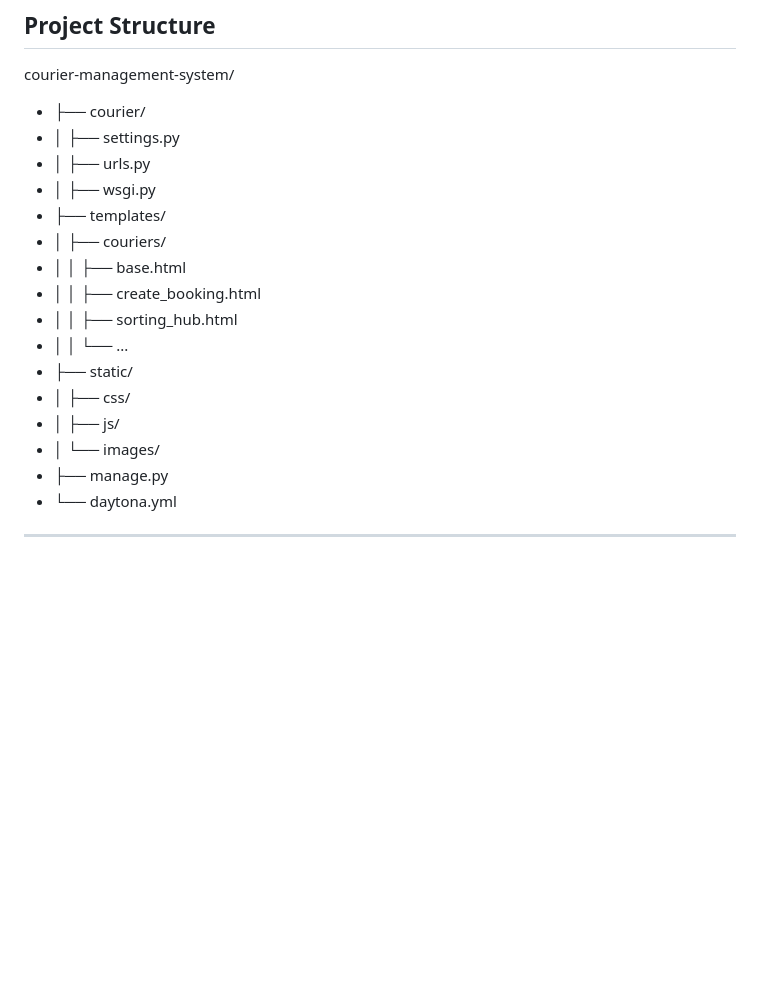
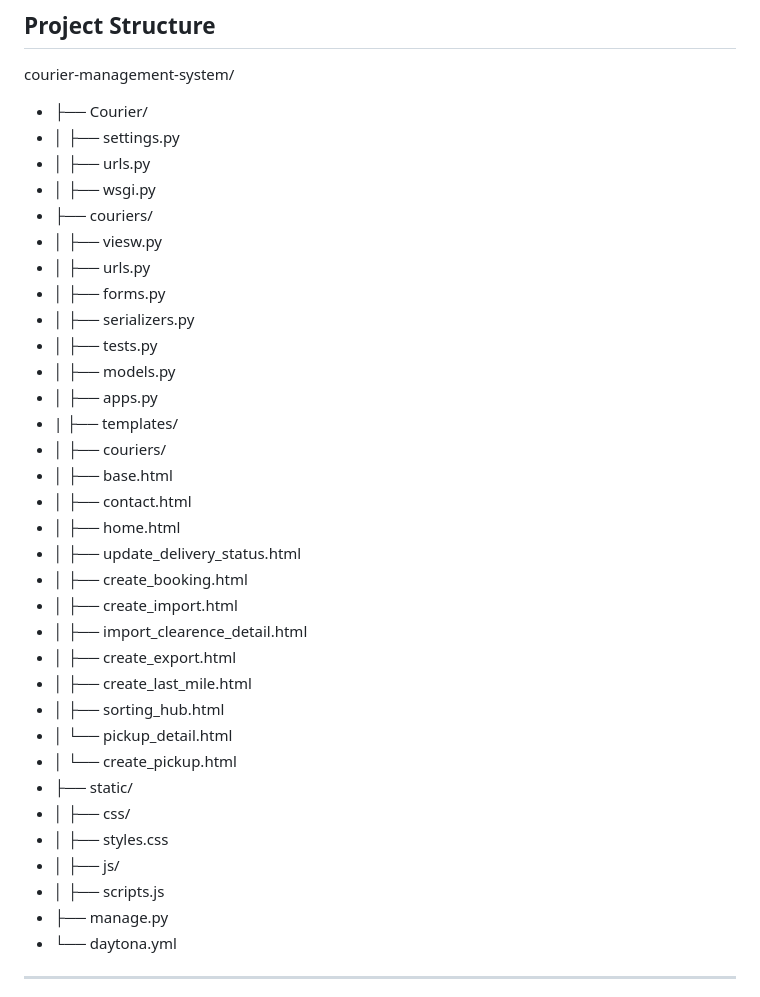
Before and after one commit to rupacesigdel/COURIER_WEB, a Markdown page: README.md, the part around the change. Drawn GitHub-style; blank space fills up the shorter version.

```diff
--- a/README.md
+++ b/README.md
@@ -59,20 +59,37 @@ A comprehensive Django-based web application to manage courier services efficien
 
 ## Project Structure
 courier-management-system/
-- ├── courier/
+- ├── Courier/
 - │   ├── settings.py
 - │   ├── urls.py
 - │   ├── wsgi.py
-- ├── templates/
-- │   ├── couriers/
-- │   │   ├── base.html
-- │   │   ├── create_booking.html
-- │   │   ├── sorting_hub.html
-- │   │   └── ...
+- ├── couriers/
+- │   ├── viesw.py
+- │   ├── urls.py
+- │   ├── forms.py
+- │   ├── serializers.py
+- │   ├── tests.py
+- │   ├── models.py
+- │   ├── apps.py
+- |   ├── templates/
+- │      ├── couriers/
+- │      ├── base.html
+- │      ├── contact.html
+- │      ├── home.html
+- │      ├── update_delivery_status.html
+- │      ├── create_booking.html
+- │      ├── create_import.html
+- │      ├── import_clearence_detail.html
+- │      ├── create_export.html
+- │      ├── create_last_mile.html
+- │      ├── sorting_hub.html
+- │      └── pickup_detail.html
+- │      └── create_pickup.html
 - ├── static/
 - │   ├── css/
+- │      ├── styles.css
 - │   ├── js/
-- │   └── images/
+- │      ├── scripts.js
 - ├── manage.py
 - └── daytona.yml
 
```
